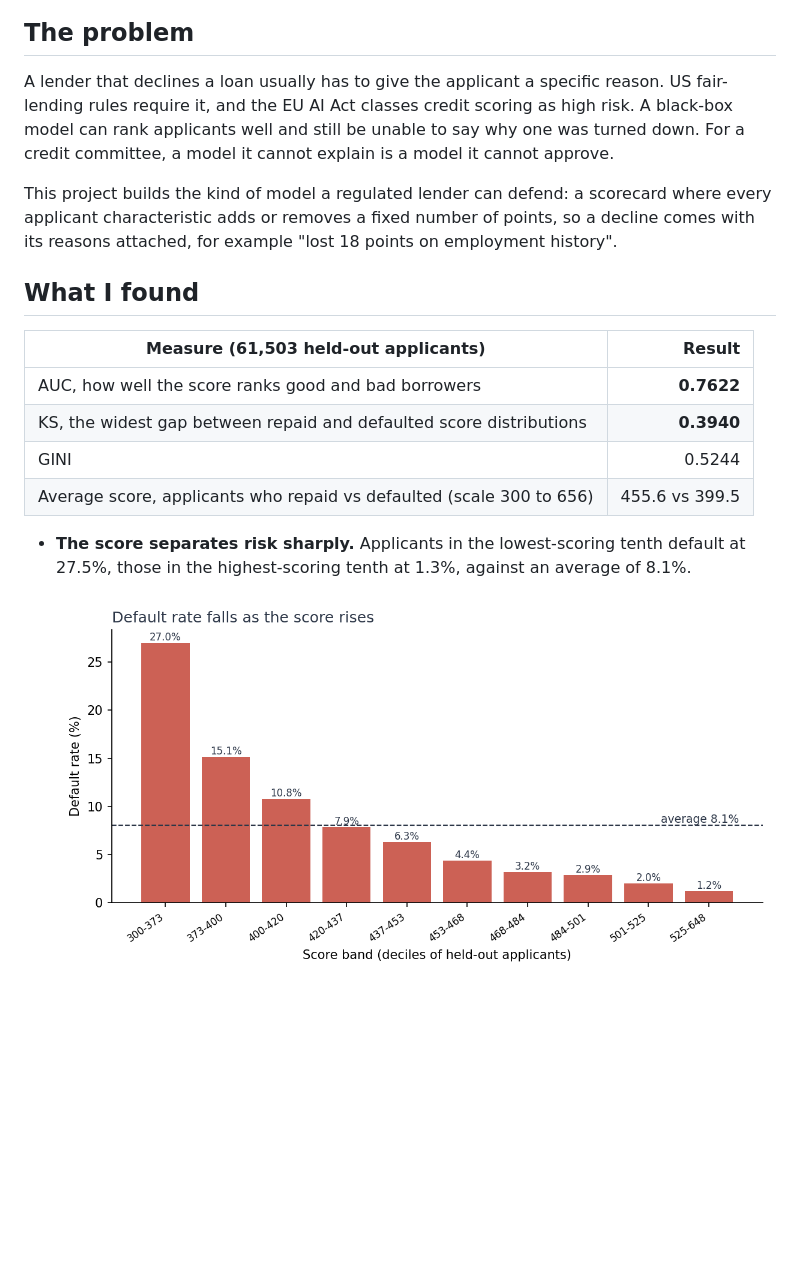
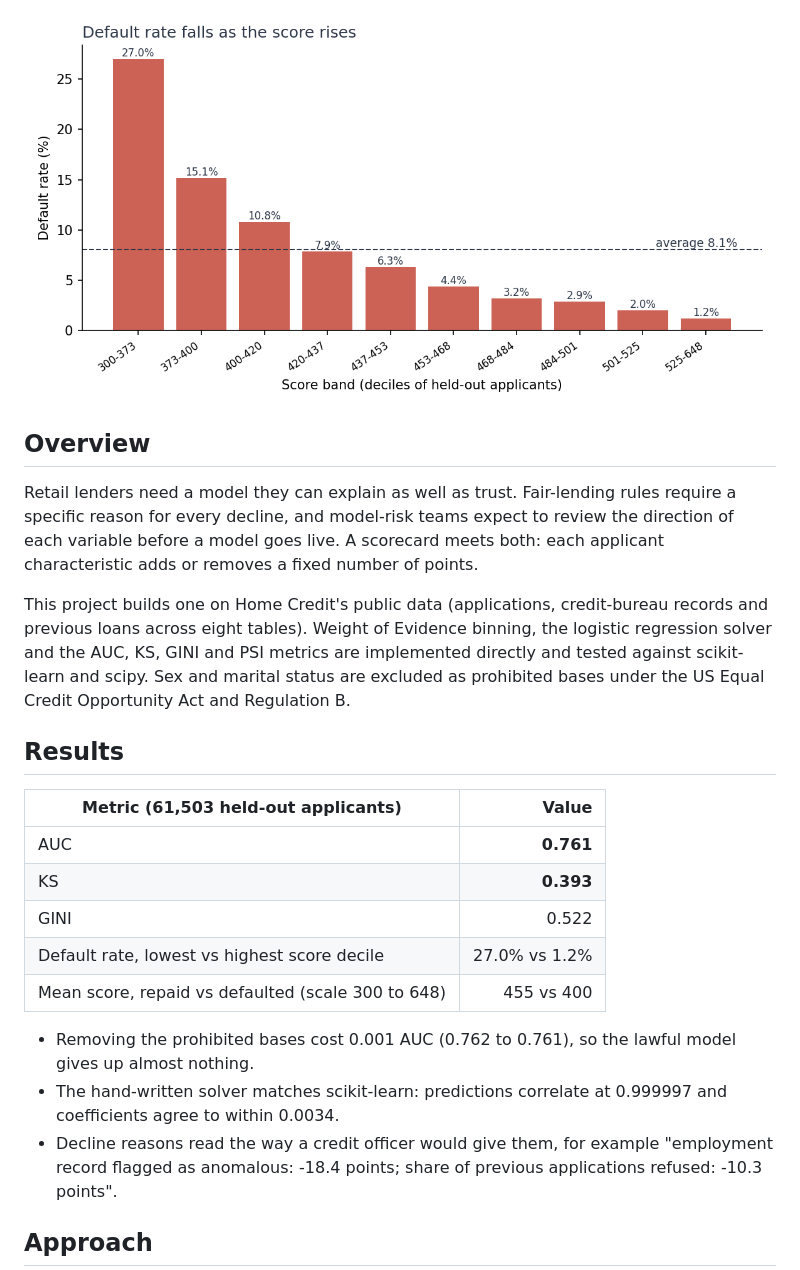
Before and after one commit to alvenyuka/Credit-Risk-Scorecard, a Markdown page: README.md, the part around one of its changes. Rendered like a GitHub page; blank space fills up the shorter version.

```diff
--- a/README.md
+++ b/README.md
@@ -8,27 +9,33 @@
 [![tests](https://github.com/alvenyuka/Credit-Risk-Scorecard/actions/workflows/ci.yml/badge.svg)](https://github.com/alvenyuka/Credit-Risk-Scorecard/actions/workflows/ci.yml)
 
-## The problem
+![Default rate by score decile, falling from 27.0% in the lowest band to 1.2% in the highest](figures/default_rate_by_band.png)
 
-A lender that declines a loan usually has to give the applicant a specific reason. US fair-lending rules
-require it, and the EU AI Act classes credit scoring as high risk. A black-box model can rank applicants
-well and still be unable to say why one was turned down. For a credit committee, a model it cannot explain
-is a model it cannot approve.
+## Overview
 
-This project builds the kind of model a regulated lender can defend: a scorecard where every applicant
-characteristic adds or removes a fixed number of points, so a decline comes with its reasons attached, for
-example "lost 18 points on employment history".
+Retail lenders need a model they can explain as well as trust. Fair-lending rules require a specific reason
+for every decline, and model-risk teams expect to review the direction of each variable before a model goes
+live. A scorecard meets both: each applicant characteristic adds or removes a fixed number of points.
 
-## What I found
+This project builds one on Home Credit's public data (applications, credit-bureau records and previous loans
+across eight tables). Weight of Evidence binning, the logistic regression solver and the AUC, KS, GINI and PSI
+metrics are implemented directly and tested against scikit-learn and scipy. Sex and marital status are excluded
+as prohibited bases under the US Equal Credit Opportunity Act and Regulation B.
 
-| Measure (61,503 held-out applicants) | Result |
+## Results
+
+| Metric (61,503 held-out applicants) | Value |
 |---|---:|
-| AUC, how well the score ranks good and bad borrowers | **0.7622** |
-| KS, the widest gap between repaid and defaulted score distributions | **0.3940** |
-| GINI | 0.5244 |
-| Average score, applicants who repaid vs defaulted (scale 300 to 656) | 455.6 vs 399.5 |
+| AUC | **0.761** |
+| KS | **0.393** |
+| GINI | 0.522 |
+| Default rate, lowest vs highest score decile | 27.0% vs 1.2% |
+| Mean score, repaid vs defaulted (scale 300 to 648) | 455 vs 400 |
 
-- **The score separates risk sharply.** Applicants in the lowest-scoring tenth default at 27.5%, those in the
-  highest-scoring tenth at 1.3%, against an average of 8.1%.
+- Removing the prohibited bases cost 0.001 AUC (0.762 to 0.761), so the lawful model gives up almost nothing.
+- The hand-written solver matches scikit-learn: predictions correlate at 0.999997 and coefficients agree to
+  within 0.0034.
+- Decline reasons read the way a credit officer would give them, for example "employment record flagged as
+  anomalous: -18.4 points; share of previous applications refused: -10.3 points".
 
-  ![Default rate by score decile, falling from 27.5% in the lowest band to 1.3% in the highest](figures/default_rate_by_band.png)
+## Approach
 
```
Also changed, not shown: other parts of README.md (+42 -47 lines), docs/METHODOLOGY.md (+68 -109 lines).
